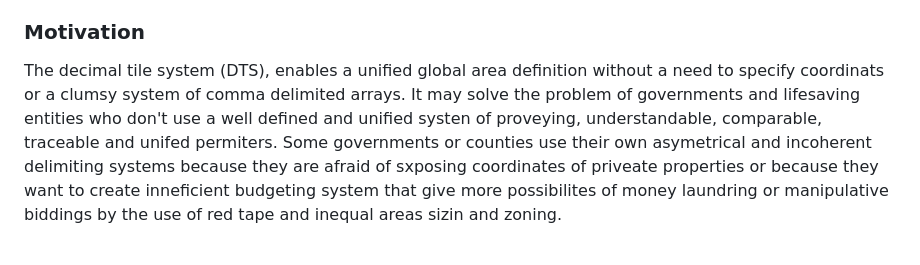
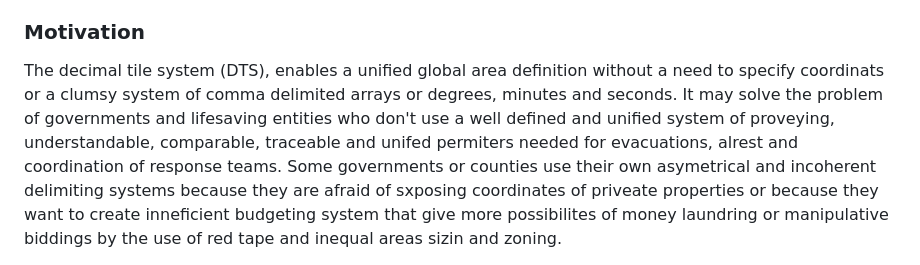
Before and after one commit to dTile/DT, a Markdown page: explainer/benefits.md, the part around the change. Drawn GitHub-style.

```diff
--- a/explainer/benefits.md
+++ b/explainer/benefits.md
@@ -22,4 +22,4 @@ A perimeter is defined by adding a peremiter threshold (p) to a decimal tile vec
 </p>
 
 <h3>Motivation</h3>
-The decimal tile system (DTS), enables a unified global area definition without a need to specify coordinats or a clumsy system of comma delimited arrays. It may solve the problem of governments and lifesaving entities who don't use a well defined and unified systen of proveying, understandable, comparable, traceable and unifed permiters. Some governments or counties use their own asymetrical and incoherent delimiting systems because they are afraid of sxposing coordinates of priveate properties or because they want to create inneficient budgeting system that give more possibilites of money laundring or manipulative biddings by the use of red tape and inequal areas sizin and zoning.
+The decimal tile system (DTS), enables a unified global area definition without a need to specify coordinats or a clumsy system of comma delimited arrays or degrees, minutes and seconds. It may solve the problem of governments and lifesaving entities who don't use a well defined and unified system of proveying, understandable, comparable, traceable and unifed permiters needed for evacuations, alrest and coordination of response teams. Some governments or counties use their own asymetrical and incoherent delimiting systems because they are afraid of sxposing coordinates of priveate properties or because they want to create inneficient budgeting system that give more possibilites of money laundring or manipulative biddings by the use of red tape and inequal areas sizin and zoning.
```
